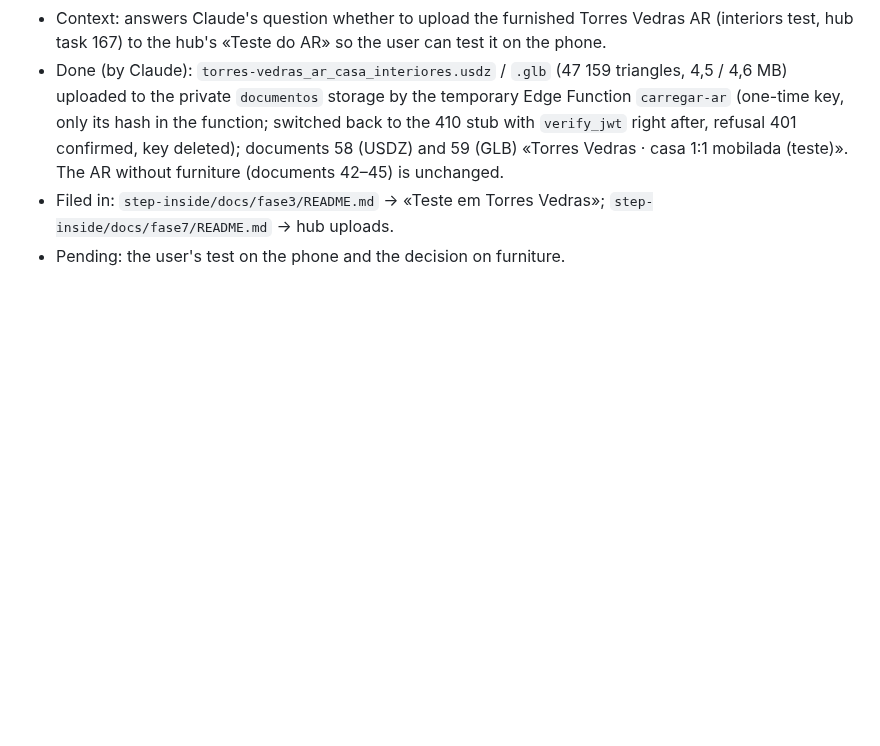
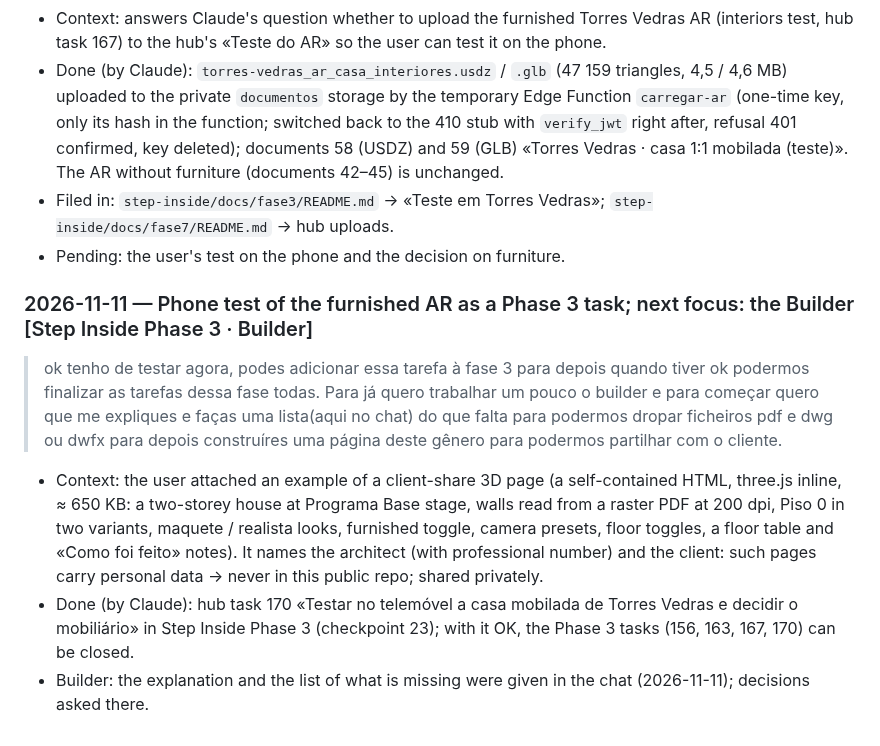
Before and after one commit to Discovercasa/design, a Markdown page: BOB/conhecimento/registo-conversas-2026-3.md, the part around the change. GitHub-like rendering; blank space fills up the shorter version.

Commit message:
Log: phone test task for Phase 3; Builder drop-to-client-page request
Co-Authored-By: Claude Opus 5.5 <noreply@anthropic.com>

```diff
--- a/BOB/conhecimento/registo-conversas-2026-3.md
+++ b/BOB/conhecimento/registo-conversas-2026-3.md
@@ -465,3 +465,10 @@ The team's notes on hub task 84 (written in the hub by [membro da equipa] on 202
 - Done (by Claude): `torres-vedras_ar_casa_interiores.usdz` / `.glb` (47 159 triangles, 4,5 / 4,6 MB) uploaded to the private `documentos` storage by the temporary Edge Function `carregar-ar` (one-time key, only its hash in the function; switched back to the 410 stub with `verify_jwt` right after, refusal 401 confirmed, key deleted); documents 58 (USDZ) and 59 (GLB) «Torres Vedras · casa 1:1 mobilada (teste)». The AR without furniture (documents 42–45) is unchanged.
 - Filed in: `step-inside/docs/fase3/README.md` → «Teste em Torres Vedras»; `step-inside/docs/fase7/README.md` → hub uploads.
 - Pending: the user's test on the phone and the decision on furniture.
+
+### 2026-11-11 — Phone test of the furnished AR as a Phase 3 task; next focus: the Builder [Step Inside Phase 3 · Builder]
+> ok tenho de testar agora, podes adicionar essa tarefa à fase 3 para depois quando tiver ok podermos finalizar as tarefas dessa fase todas.
+> Para já quero trabalhar um pouco o builder e para começar quero que me expliques e faças uma lista(aqui no chat) do que falta para podermos dropar ficheiros pdf e dwg ou dwfx para depois construíres uma página deste gênero para podermos partilhar com o cliente.
+- Context: the user attached an example of a client-share 3D page (a self-contained HTML, three.js inline, ≈ 650 KB: a two-storey house at Programa Base stage, walls read from a raster PDF at 200 dpi, Piso 0 in two variants, maquete / realista looks, furnished toggle, camera presets, floor toggles, a floor table and «Como foi feito» notes). It names the architect (with professional number) and the client: such pages carry personal data → never in this public repo; shared privately.
+- Done (by Claude): hub task 170 «Testar no telemóvel a casa mobilada de Torres Vedras e decidir o mobiliário» in Step Inside Phase 3 (checkpoint 23); with it OK, the Phase 3 tasks (156, 163, 167, 170) can be closed.
+- Builder: the explanation and the list of what is missing were given in the chat (2026-11-11); decisions asked there.
```
